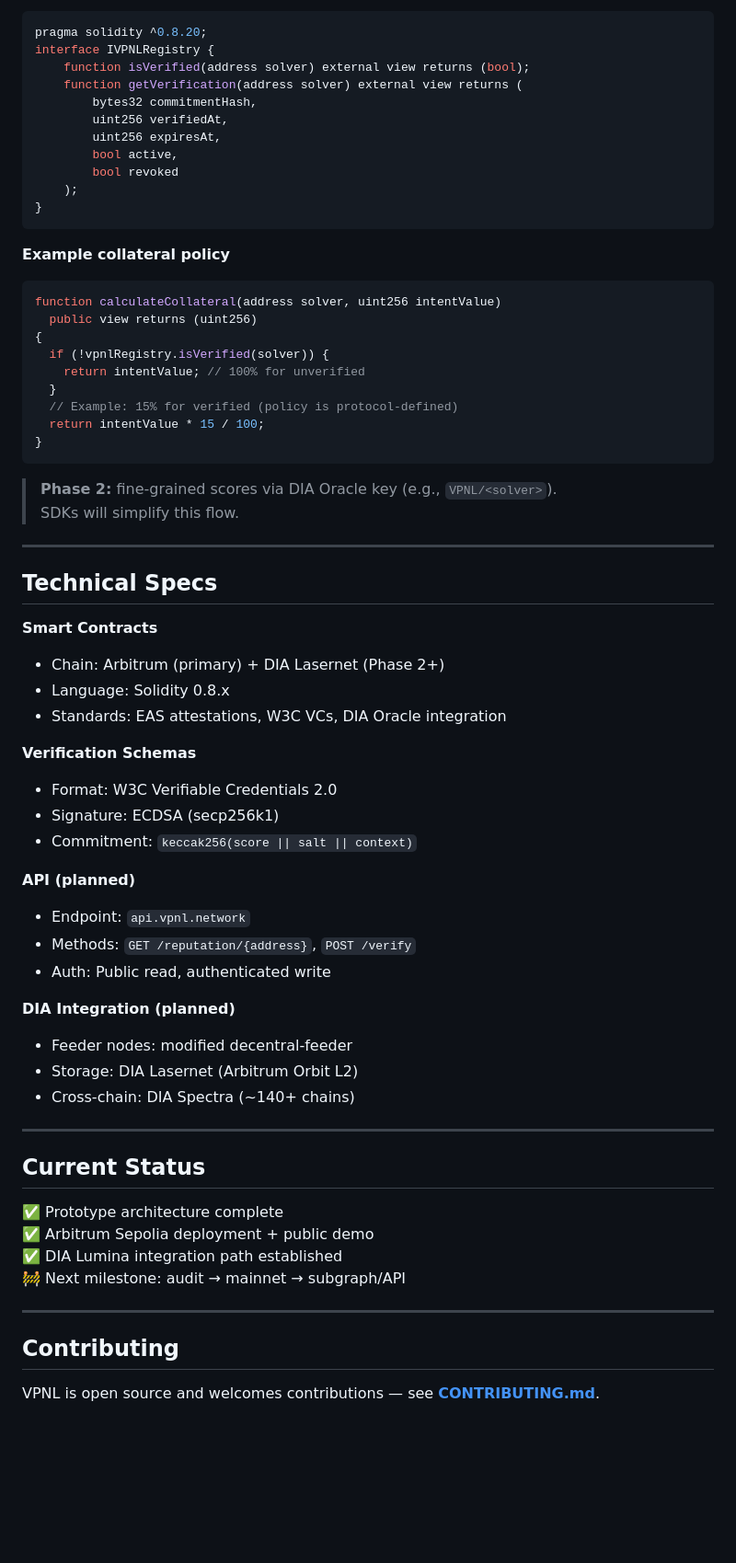
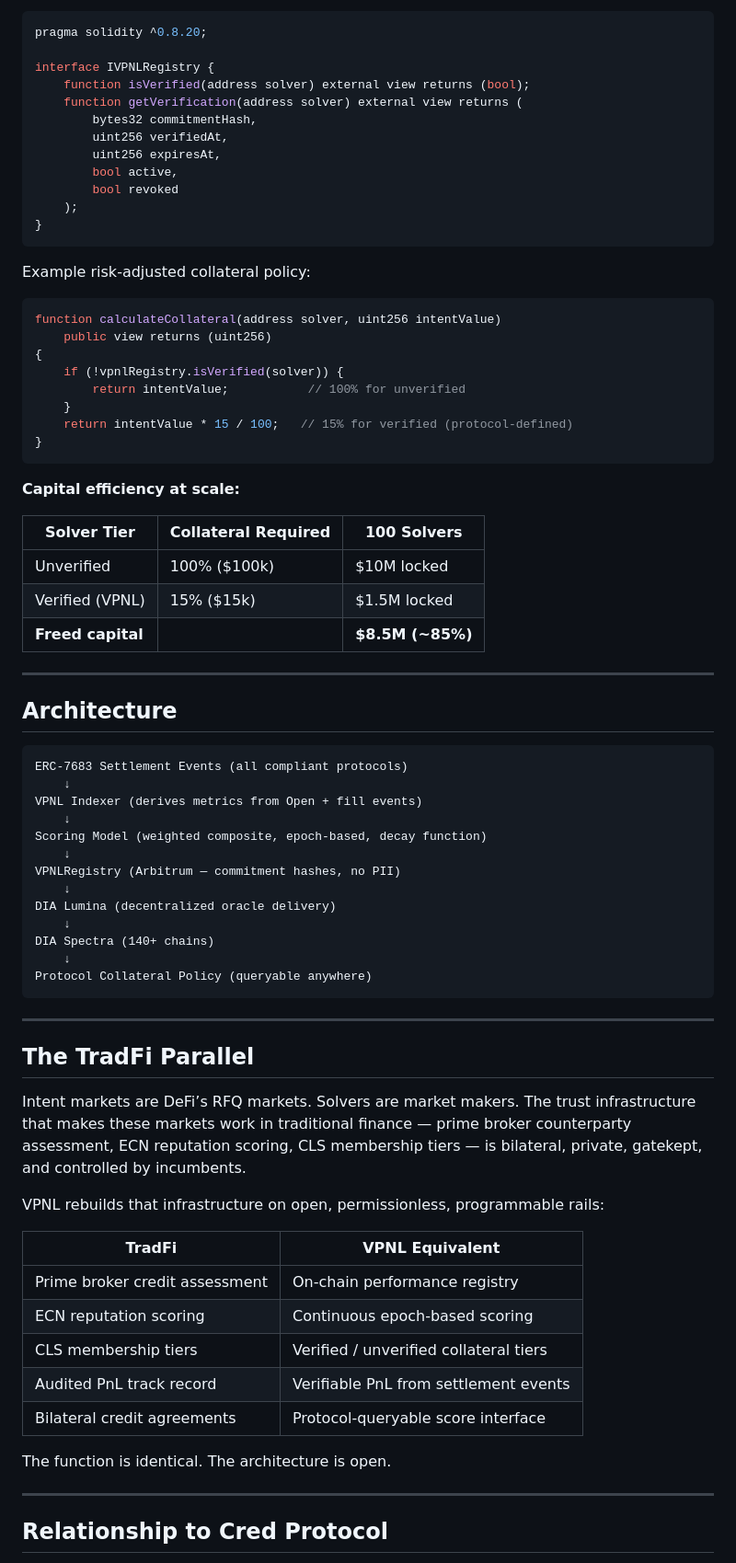
Before and after one commit to vpnlnetwork/vpnl, a Markdown page: README.md, the part around one of its changes. Shown at 92% size. Drawn GitHub-style; blank space fills up the shorter version.

````diff
--- a/README.md
+++ b/README.md
@@ -312,5 +99,6 @@ npx hardhat run scripts/deploy.js --network arbitrum-sepolia
 ```solidity
 pragma solidity ^0.8.20;
+
 interface IVPNLRegistry {
     function isVerified(address solver) external view returns (bool);
     function getVerification(address solver) external view returns (
@@ -323,58 +111,66 @@ interface IVPNLRegistry {
 }
 ```
 
-**Example collateral policy**
+Example risk-adjusted collateral policy:
+
 ```solidity
 function calculateCollateral(address solver, uint256 intentValue)
-  public view returns (uint256)
+    public view returns (uint256)
 {
-  if (!vpnlRegistry.isVerified(solver)) {
-    return intentValue; // 100% for unverified
-  }
-  // Example: 15% for verified (policy is protocol-defined)
-  return intentValue * 15 / 100;
+    if (!vpnlRegistry.isVerified(solver)) {
+        return intentValue;           // 100% for unverified
+    }
+    return intentValue * 15 / 100;   // 15% for verified (protocol-defined)
 }
 ```
 
-> **Phase 2:** fine-grained scores via DIA Oracle key (e.g., `VPNL/<solver>`).
-> SDKs will simplify this flow.
+**Capital efficiency at scale:**
 
----
+|Solver Tier      |Collateral Required|100 Solvers     |
+|-----------------|-------------------|----------------|
+|Unverified       |100% ($100k)       |$10M locked     |
+|Verified (VPNL)  |15% ($15k)         |$1.5M locked    |
+|**Freed capital**|                   |**$8.5M (~85%)**|
 
-## Technical Specs
+-----
 
-**Smart Contracts**
-- Chain: Arbitrum (primary) + DIA Lasernet (Phase 2+)
-- Language: Solidity 0.8.x
-- Standards: EAS attestations, W3C VCs, DIA Oracle integration
+## Architecture
 
-**Verification Schemas**
-- Format: W3C Verifiable Credentials 2.0
-- Signature: ECDSA (secp256k1)
-- Commitment: `keccak256(score || salt || context)`
+```
+ERC-7683 Settlement Events (all compliant protocols)
+    ↓
+VPNL Indexer (derives metrics from Open + fill events)
+    ↓
+Scoring Model (weighted composite, epoch-based, decay function)
+    ↓
+VPNLRegistry (Arbitrum — commitment hashes, no PII)
+    ↓
+DIA Lumina (decentralized oracle delivery)
+    ↓
+DIA Spectra (140+ chains)
+    ↓
+Protocol Collateral Policy (queryable anywhere)
+```
 
-**API (planned)**
-- Endpoint: `api.vpnl.network`
-- Methods: `GET /reputation/{address}`, `POST /verify`
-- Auth: Public read, authenticated write
+-----
 
-**DIA Integration (planned)**
-- Feeder nodes: modified decentral-feeder
-- Storage: DIA Lasernet (Arbitrum Orbit L2)
-- Cross-chain: DIA Spectra (~140+ chains)
+## The TradFi Parallel
 
----
+Intent markets are DeFi’s RFQ markets. Solvers are market makers. The trust infrastructure that makes these markets work in traditional finance — prime broker counterparty assessment, ECN reputation scoring, CLS membership tiers — is bilateral, private, gatekept, and controlled by incumbents.
 
-## Current Status
+VPNL rebuilds that infrastructure on open, permissionless, programmable rails:
 
-✅ Prototype architecture complete
-✅ Arbitrum Sepolia deployment + public demo
-✅ DIA Lumina integration path established
-🚧 Next milestone: audit → mainnet → subgraph/API
+|TradFi                        |VPNL Equivalent                       |
+|------------------------------|--------------------------------------|
+|Prime broker credit assessment|On-chain performance registry         |
+|ECN reputation scoring        |Continuous epoch-based scoring        |
+|CLS membership tiers          |Verified / unverified collateral tiers|
+|Audited PnL track record      |Verifiable PnL from settlement events |
+|Bilateral credit agreements   |Protocol-queryable score interface    |
 
----
+The function is identical. The architecture is open.
 
-## Contributing
+-----
 
-VPNL is open source and welcomes contributions — see **[CONTRIBUTING.md](CONTRIBUTING.md)**.
+## Relationship to Cred Protocol
 
````
Also changed, not shown: other parts of README.md (+151 -302 lines).
